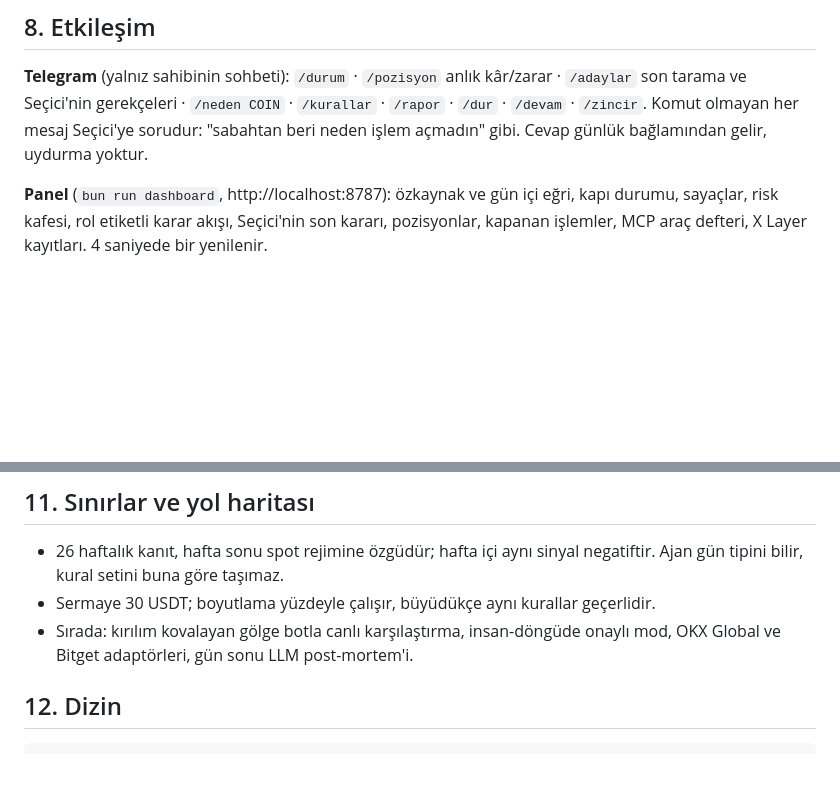
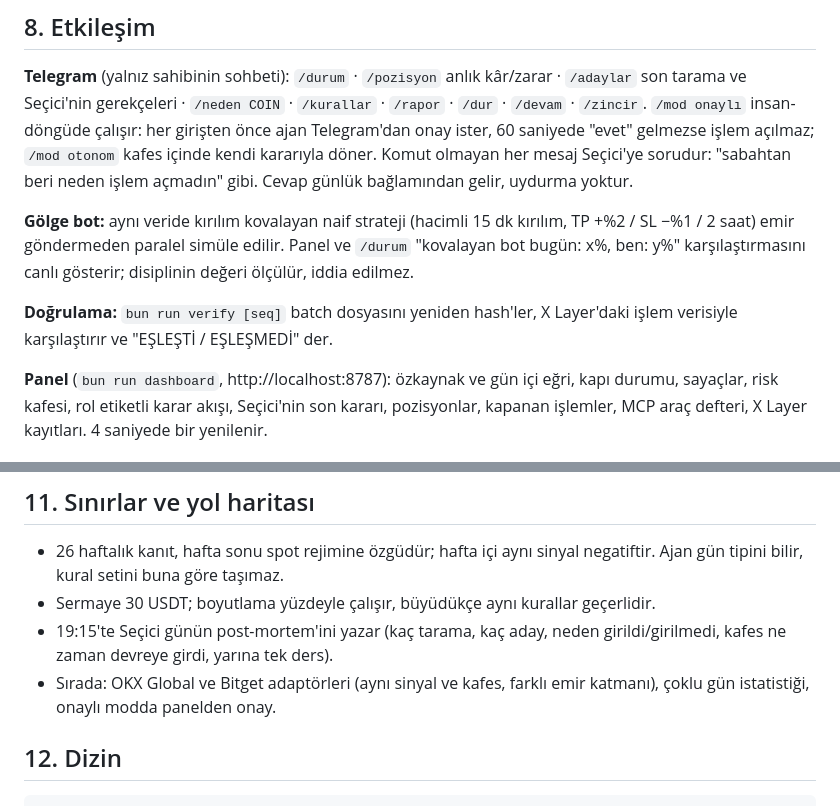
Before and after one commit to Bekirerdem/okx-agent, a Markdown page: README.md, 2 parts joined by grey strips. Drawn GitHub-style; blank space fills up the shorter version.

Commit message:
docs: README — onaylı mod, gölge bot, doğrulama, post-mortem

```diff
--- a/README.md
+++ b/README.md
@@ -99,7 +99,12 @@ Panel her aracın çağrı sayısını canlı gösterir. Ajan Claude Code'a da M
 
 **Telegram** (yalnız sahibinin sohbeti):
 `/durum` · `/pozisyon` anlık kâr/zarar · `/adaylar` son tarama ve Seçici'nin gerekçeleri · `/neden COIN` · `/kurallar` · `/rapor` · `/dur` · `/devam` · `/zincir`.
+`/mod onaylı` insan-döngüde çalışır: her girişten önce ajan Telegram'dan onay ister, 60 saniyede "evet" gelmezse işlem açılmaz; `/mod otonom` kafes içinde kendi kararıyla döner.
 Komut olmayan her mesaj Seçici'ye sorudur: "sabahtan beri neden işlem açmadın" gibi. Cevap günlük bağlamından gelir, uydurma yoktur.
+
+**Gölge bot:** aynı veride kırılım kovalayan naif strateji (hacimli 15 dk kırılım, TP +%2 / SL −%1 / 2 saat) emir göndermeden paralel simüle edilir. Panel ve `/durum` "kovalayan bot bugün: x%, ben: y%" karşılaştırmasını canlı gösterir; disiplinin değeri ölçülür, iddia edilmez.
+
+**Doğrulama:** `bun run verify [seq]` batch dosyasını yeniden hash'ler, X Layer'daki işlem verisiyle karşılaştırır ve "EŞLEŞTİ / EŞLEŞMEDİ" der.
 
 **Panel** (`bun run dashboard`, http://localhost:8787): özkaynak ve gün içi eğri, kapı durumu, sayaçlar, risk kafesi, rol etiketli karar akışı, Seçici'nin son kararı, pozisyonlar, kapanan işlemler, MCP araç defteri, X Layer kayıtları. 4 saniyede bir yenilenir.
 
@@ -126,7 +131,8 @@ Gereksinimler: Bun ≥ 1.3, Node ≥ 18 (ATK için), `@okx_ai/okx-trade-mcp` ve
 
 - 26 haftalık kanıt, hafta sonu spot rejimine özgüdür; hafta içi aynı sinyal negatiftir. Ajan gün tipini bilir, kural setini buna göre taşımaz.
 - Sermaye 30 USDT; boyutlama yüzdeyle çalışır, büyüdükçe aynı kurallar geçerlidir.
-- Sırada: kırılım kovalayan gölge botla canlı karşılaştırma, insan-döngüde onaylı mod, OKX Global ve Bitget adaptörleri, gün sonu LLM post-mortem'i.
+- 19:15'te Seçici günün post-mortem'ini yazar (kaç tarama, kaç aday, neden girildi/girilmedi, kafes ne zaman devreye girdi, yarına tek ders).
+- Sırada: OKX Global ve Bitget adaptörleri (aynı sinyal ve kafes, farklı emir katmanı), çoklu gün istatistiği, onaylı modda panelden onay.
 
 ## 12. Dizin
 
```
